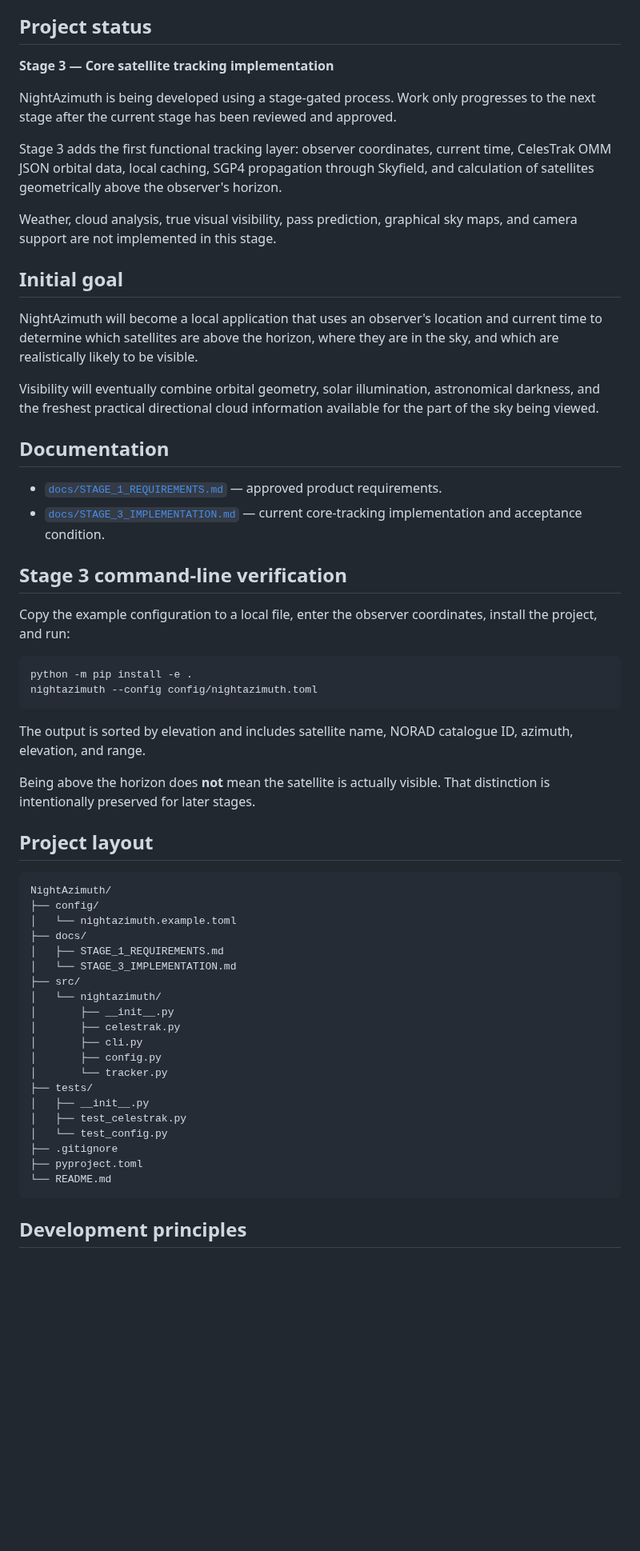
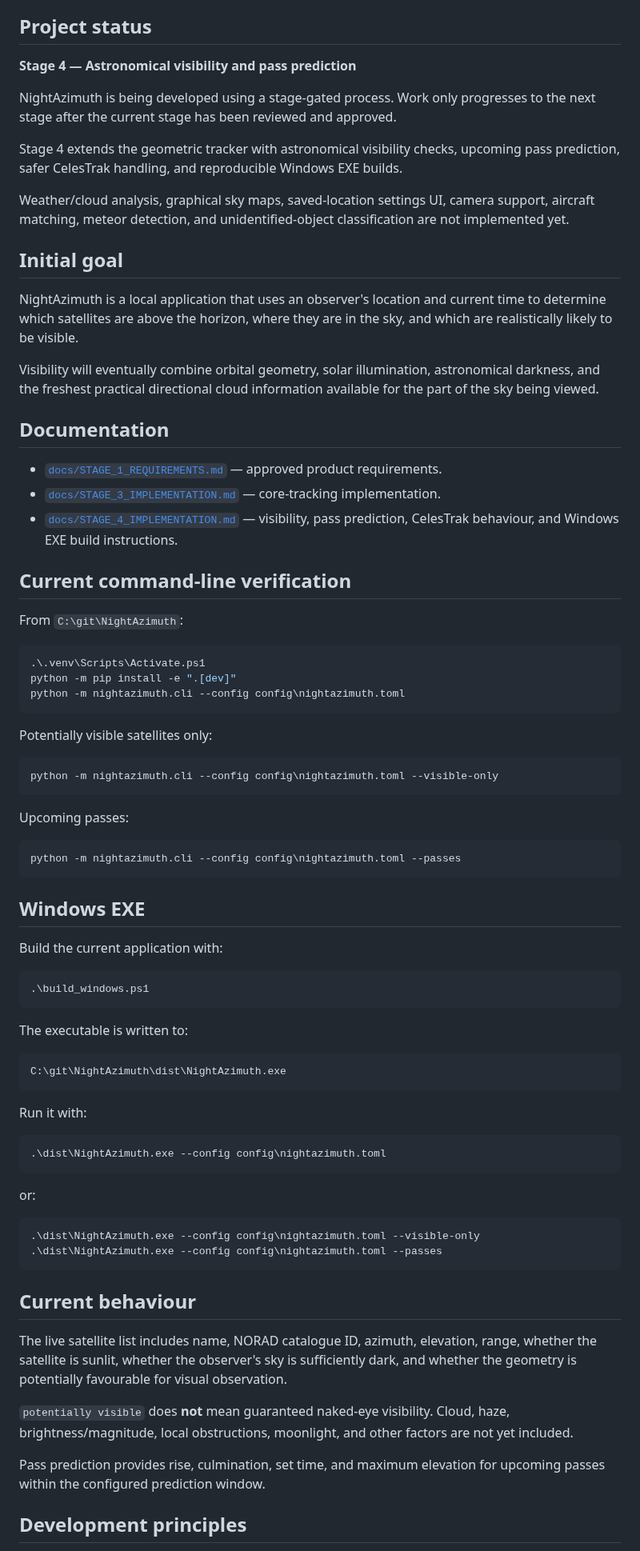
Before and after one commit to Frazmcc/NightAzimuth, a Markdown page: README.md, the part around one of its changes. Shown at 80% size. Drawn GitHub-style; blank space fills up the shorter version.

Commit message:
docs: update README for Stage 4

````diff
--- a/README.md
+++ b/README.md
@@ -4,62 +4,82 @@ Location-based live satellite tracking with directional sky identification and n
 
 ## Project status
 
-**Stage 3 — Core satellite tracking implementation**
+**Stage 4 — Astronomical visibility and pass prediction**
 
 NightAzimuth is being developed using a stage-gated process. Work only progresses to the next stage after the current stage has been reviewed and approved.
 
-Stage 3 adds the first functional tracking layer: observer coordinates, current time, CelesTrak OMM JSON orbital data, local caching, SGP4 propagation through Skyfield, and calculation of satellites geometrically above the observer's horizon.
+Stage 4 extends the geometric tracker with astronomical visibility checks, upcoming pass prediction, safer CelesTrak handling, and reproducible Windows EXE builds.
 
-Weather, cloud analysis, true visual visibility, pass prediction, graphical sky maps, and camera support are not implemented in this stage.
+Weather/cloud analysis, graphical sky maps, saved-location settings UI, camera support, aircraft matching, meteor detection, and unidentified-object classification are not implemented yet.
 
 ## Initial goal
 
-NightAzimuth will become a local application that uses an observer's location and current time to determine which satellites are above the horizon, where they are in the sky, and which are realistically likely to be visible.
+NightAzimuth is a local application that uses an observer's location and current time to determine which satellites are above the horizon, where they are in the sky, and which are realistically likely to be visible.
 
 Visibility will eventually combine orbital geometry, solar illumination, astronomical darkness, and the freshest practical directional cloud information available for the part of the sky being viewed.
 
 ## Documentation
 
 - [`docs/STAGE_1_REQUIREMENTS.md`](docs/STAGE_1_REQUIREMENTS.md) — approved product requirements.
-- [`docs/STAGE_3_IMPLEMENTATION.md`](docs/STAGE_3_IMPLEMENTATION.md) — current core-tracking implementation and acceptance condition.
+- [`docs/STAGE_3_IMPLEMENTATION.md`](docs/STAGE_3_IMPLEMENTATION.md) — core-tracking implementation.
+- [`docs/STAGE_4_IMPLEMENTATION.md`](docs/STAGE_4_IMPLEMENTATION.md) — visibility, pass prediction, CelesTrak behaviour, and Windows EXE build instructions.
 
-## Stage 3 command-line verification
+## Current command-line verification
 
-Copy the example configuration to a local file, enter the observer coordinates, install the project, and run:
+From `C:\git\NightAzimuth`:
 
-```bash
-python -m pip install -e .
-nightazimuth --config config/nightazimuth.toml
+```powershell
+.\.venv\Scripts\Activate.ps1
+python -m pip install -e ".[dev]"
+python -m nightazimuth.cli --config config\nightazimuth.toml
 ```
 
-The output is sorted by elevation and includes satellite name, NORAD catalogue ID, azimuth, elevation, and range.
+Potentially visible satellites only:
 
-Being above the horizon does **not** mean the satellite is actually visible. That distinction is intentionally preserved for later stages.
+```powershell
+python -m nightazimuth.cli --config config\nightazimuth.toml --visible-only
+```
 
-## Project layout
+Upcoming passes:
+
+```powershell
+python -m nightazimuth.cli --config config\nightazimuth.toml --passes
+```
+
+## Windows EXE
+
+Build the current application with:
+
+```powershell
+.\build_windows.ps1
+```
+
+The executable is written to:
 
 ```text
-NightAzimuth/
-├── config/
-│   └── nightazimuth.example.toml
-├── docs/
-│   ├── STAGE_1_REQUIREMENTS.md
-│   └── STAGE_3_IMPLEMENTATION.md
-├── src/
-│   └── nightazimuth/
-│       ├── __init__.py
-│       ├── celestrak.py
-│       ├── cli.py
-│       ├── config.py
-│       └── tracker.py
-├── tests/
-│   ├── __init__.py
-│   ├── test_celestrak.py
-│   └── test_config.py
-├── .gitignore
-├── pyproject.toml
-└── README.md
+C:\git\NightAzimuth\dist\NightAzimuth.exe
 ```
+
+Run it with:
+
+```powershell
+.\dist\NightAzimuth.exe --config config\nightazimuth.toml
+```
+
+or:
+
+```powershell
+.\dist\NightAzimuth.exe --config config\nightazimuth.toml --visible-only
+.\dist\NightAzimuth.exe --config config\nightazimuth.toml --passes
+```
+
+## Current behaviour
+
+The live satellite list includes name, NORAD catalogue ID, azimuth, elevation, range, whether the satellite is sunlit, whether the observer's sky is sufficiently dark, and whether the geometry is potentially favourable for visual observation.
+
+`potentially visible` does **not** mean guaranteed naked-eye visibility. Cloud, haze, brightness/magnitude, local obstructions, moonlight, and other factors are not yet included.
+
+Pass prediction provides rise, culmination, set time, and maximum elevation for upcoming passes within the configured prediction window.
 
 ## Development principles
 
````
Also changed, not shown: other parts of README.md (+1 -1 lines).
